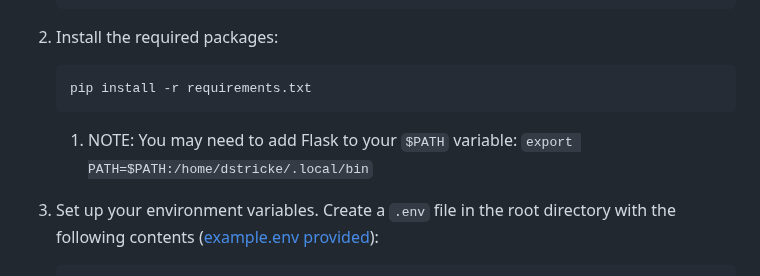
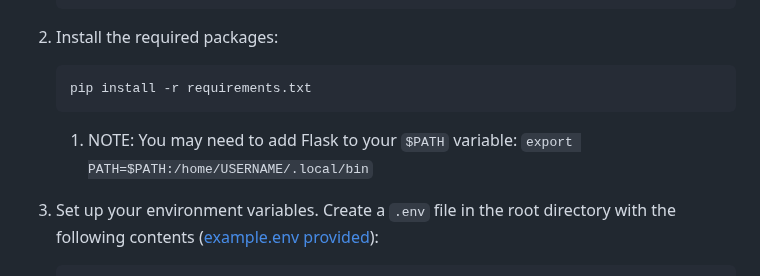
Before and after one commit to jlevangi/LazyDJ, a Markdown page: README.md, the part around the change. Rendered like a GitHub page.

Commit message:
Generalizing example

````diff
--- a/README.md
+++ b/README.md
@@ -39,7 +39,7 @@ Before you begin, ensure you have met the following requirements:
    ```
    pip install -r requirements.txt
    ```
-   1. NOTE: You may need to add Flask to your `$PATH` variable: `export PATH=$PATH:/home/dstricke/.local/bin`
+   1. NOTE: You may need to add Flask to your `$PATH` variable: `export PATH=$PATH:/home/USERNAME/.local/bin`
 
 3. Set up your environment variables. Create a `.env` file in the root directory with the following contents ([example.env provided](./example.env)):
     ```
````
